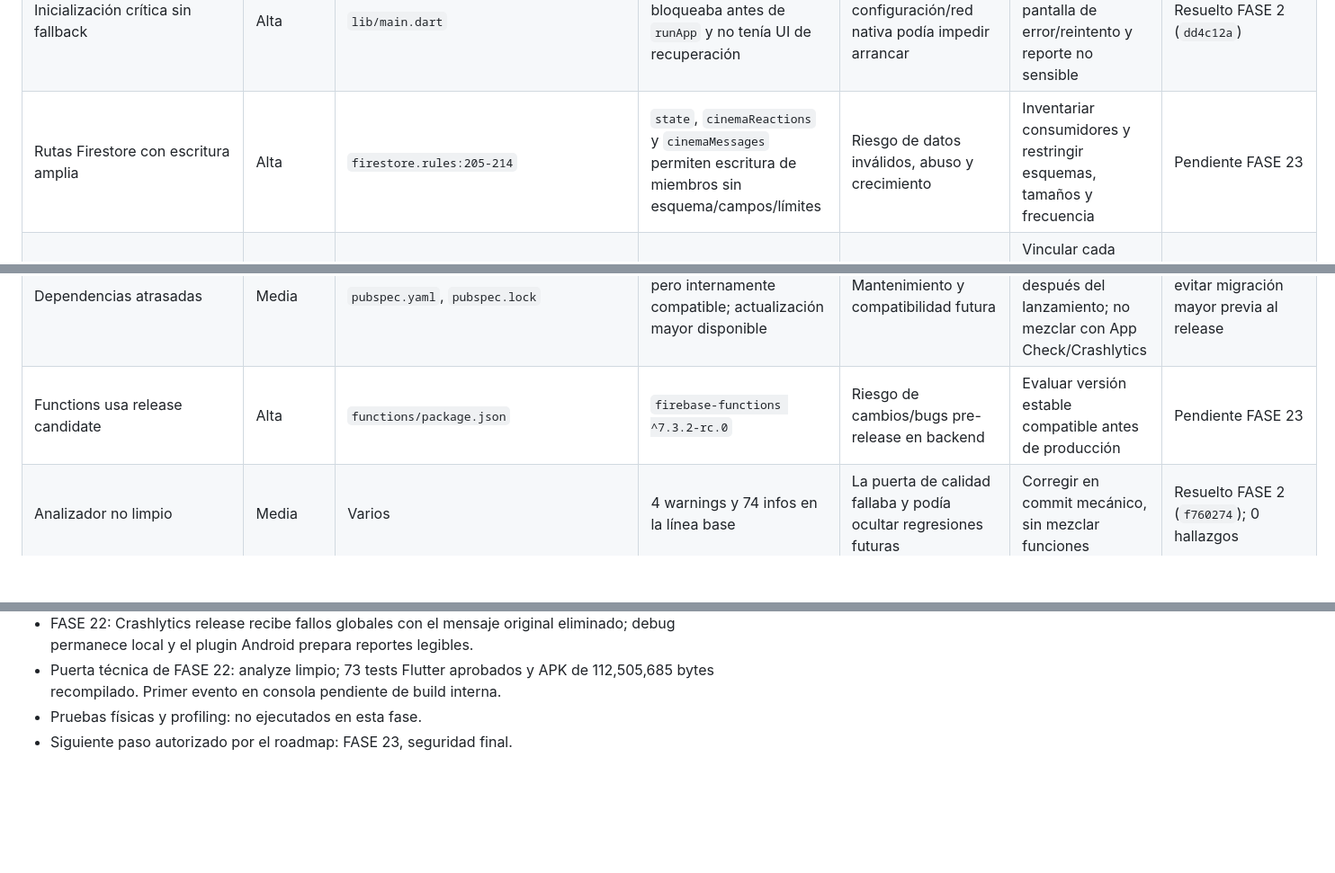
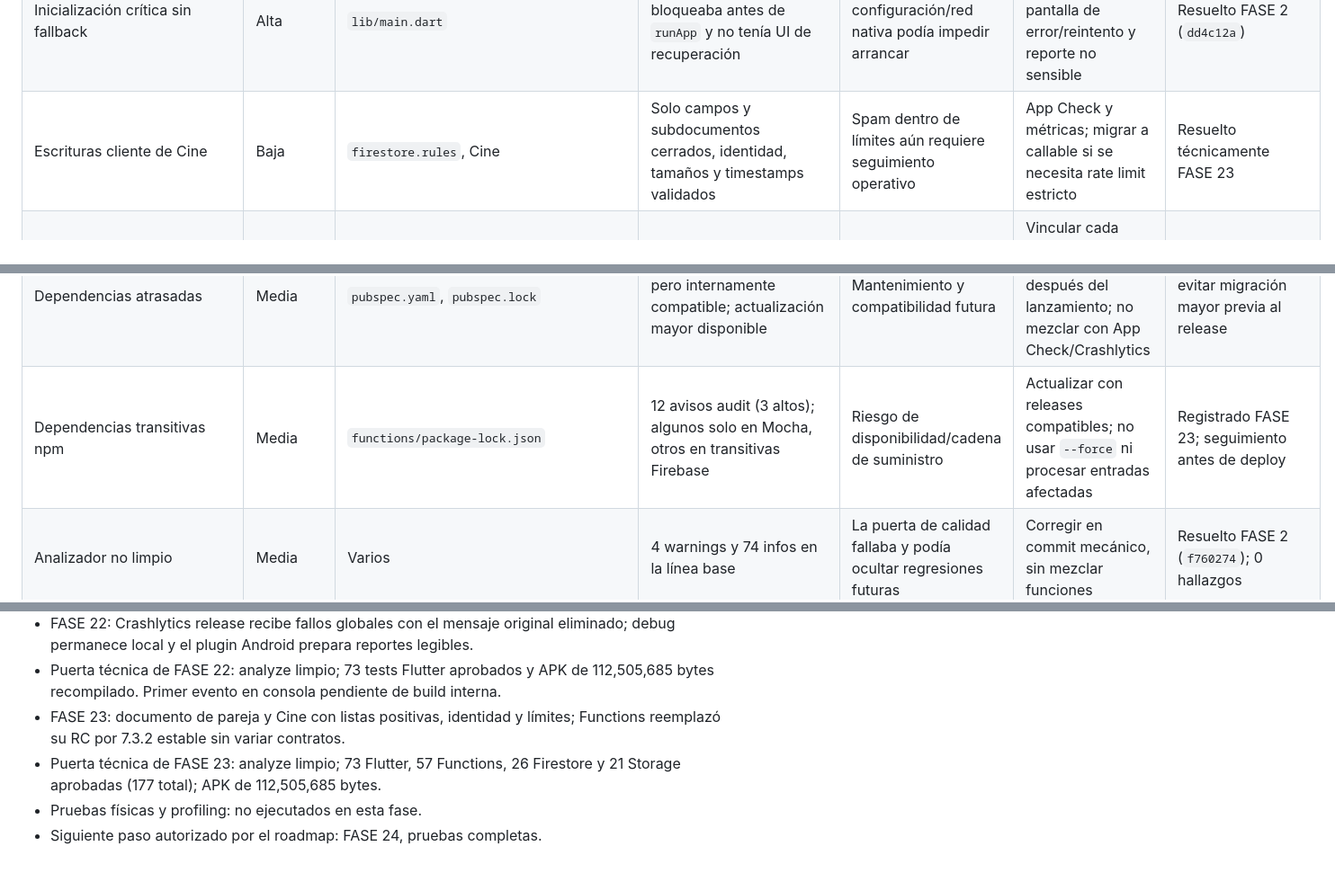
Before and after one commit to jorgeminchan64-commits/Pawdo, a Markdown page: docs/final_production_audit.md, 3 parts joined by grey strips. Shown at 90% size. Drawn GitHub-style; blank space fills up the shorter version.

```diff
--- a/docs/final_production_audit.md
+++ b/docs/final_production_audit.md
@@ -33,13 +33,13 @@ Los bloqueos de producción son concretos: release sin firma, `targetSdk` 34, do
 | App Check sin enforcement | Media | Firebase cliente/Console | Debug y Play Integrity integrados; consola aún no fuerza tokens | Clientes no verificados todavía no se bloquean | Registrar certificados, validar dos teléfonos y activar por servicio | Integración resuelta FASE 21; gate remoto pendiente |
 | Crashlytics sin primer evento | Media | `main.dart`, Android, Firebase Console | Captura release y plugin integrados con excepción original redactada | No se ha demostrado todavía recepción en el panel | Provocar crash solo en build interna y revisar contenido | Integración resuelta FASE 22; gate operativo pendiente |
 | Inicialización crítica sin fallback | Alta | `lib/main.dart` | `Firebase.initializeApp()` bloqueaba antes de `runApp` y no tenía UI de recuperación | Fallo de configuración/red nativa podía impedir arrancar | Bootstrap observable con pantalla de error/reintento y reporte no sensible | Resuelto FASE 2 (`dd4c12a`) |
-| Rutas Firestore con escritura amplia | Alta | `firestore.rules:205-214` | `state`, `cinemaReactions` y `cinemaMessages` permiten escritura de miembros sin esquema/campos/límites | Riesgo de datos inválidos, abuso y crecimiento | Inventariar consumidores y restringir esquemas, tamaños y frecuencia | Pendiente FASE 23 |
+| Escrituras cliente de Cine | Baja | `firestore.rules`, Cine | Solo campos y subdocumentos cerrados, identidad, tamaños y timestamps validados | Spam dentro de límites aún requiere seguimiento operativo | App Check y métricas; migrar a callable si se necesita rate limit estricto | Resuelto técnicamente FASE 23 |
 | Permisos sensibles declarados | Alta | `AndroidManifest.xml` | Cámara, audio y ubicación están en el manifiesto; llamadas reales están aplazadas | Mayor fricción y superficie de privacidad/políticas | Vincular cada permiso a función visible, solicitud contextual y retirar lo no necesario | Pendiente FASE 6/25 |
 | APK grande | Alta | assets/build | 50,351,206 bytes de assets; APK universal de 112,339,592 bytes | Descarga y almacenamiento mayores | AAB/ABI medidos; optimización visual adicional exige QA en dos teléfonos | Mitigado FASE 20; seguimiento físico FASE 24/25 |
 | Lifecycle y snapshots de juegos frágiles | Alta | Ludo, Atrapa a Pawdo, Memoria y host online | Temporizadores continuaban en background; Ludo mantenía efectos; algunas listas remotas se indexaban sin validar longitud/tipo | Trabajo innecesario, sala que parecía congelada o cierre por `RangeError` ante estado parcial | Pausar recursos, recuperar salas idempotentemente y normalizar snapshots antes de renderizar | Mitigado FASE 4 (`fe6e841`, `09f80ed`); profiling físico pendiente FASE 20/24 |
 | Perfil final no editable | Alta | `profile_screen.dart`, ProfileService, Storage | La pantalla ignoraba los datos guardados y mostraba “Pronto podrás editarlo”; una tarjeta de Casa no ejecutaba ninguna acción | Perfil incompleto, poco comercial y datos desactualizados para la pareja | Formulario compatible, foto privada, temas, fechas, resumen seguro y accesos reales | Resuelto FASE 5 (`ec4d809`, `f91efad`) |
 | Dependencias atrasadas | Media | `pubspec.yaml`, `pubspec.lock` | Familia Firebase antigua pero internamente compatible; actualización mayor disponible | Mantenimiento y compatibilidad futura | Actualización escalonada después del lanzamiento; no mezclar con App Check/Crashlytics | Diferido para evitar migración mayor previa al release |
-| Functions usa release candidate | Alta | `functions/package.json` | `firebase-functions ^7.3.2-rc.0` | Riesgo de cambios/bugs pre-release en backend | Evaluar versión estable compatible antes de producción | Pendiente FASE 23 |
+| Dependencias transitivas npm | Media | `functions/package-lock.json` | 12 avisos audit (3 altos); algunos solo en Mocha, otros en transitivas Firebase | Riesgo de disponibilidad/cadena de suministro | Actualizar con releases compatibles; no usar `--force` ni procesar entradas afectadas | Registrado FASE 23; seguimiento antes de deploy |
 | Analizador no limpio | Media | Varios | 4 warnings y 74 infos en la línea base | La puerta de calidad fallaba y podía ocultar regresiones futuras | Corregir en commit mecánico, sin mezclar funciones | Resuelto FASE 2 (`f760274`); 0 hallazgos |
 | Arquitectura de estado inconsistente | Media | `app_providers.dart` y pantallas | Servicios inyectados conviven con acceso directo a Firebase | Tests y reconexión transversal más difíciles | Migración incremental por feature; no reescritura global | Pendiente gradual |
 | Código legacy/duplicado | Media | `login_screen_new.dart`, `uth_gate.dart`, `features/home/screens/chat_screen.dart`, `pet_screen.dart` | Implementaciones antiguas no importadas por flujo activo | Confusión, tamaño fuente y riesgo de editar archivo equivocado | Confirmar rutas y eliminar en commit separado con tests | Pendiente gradual |
@@ -121,5 +121,7 @@ Pendiente de validar:
 - Puerta técnica de FASE 21: analyze limpio; 72 tests Flutter aprobados y APK de 112,356,448 bytes recompilado.
 - FASE 22: Crashlytics release recibe fallos globales con el mensaje original eliminado; debug permanece local y el plugin Android prepara reportes legibles.
 - Puerta técnica de FASE 22: analyze limpio; 73 tests Flutter aprobados y APK de 112,505,685 bytes recompilado. Primer evento en consola pendiente de build interna.
+- FASE 23: documento de pareja y Cine con listas positivas, identidad y límites; Functions reemplazó su RC por 7.3.2 estable sin variar contratos.
+- Puerta técnica de FASE 23: analyze limpio; 73 Flutter, 57 Functions, 26 Firestore y 21 Storage aprobadas (177 total); APK de 112,505,685 bytes.
 - Pruebas físicas y profiling: no ejecutados en esta fase.
-- Siguiente paso autorizado por el roadmap: FASE 23, seguridad final.
+- Siguiente paso autorizado por el roadmap: FASE 24, pruebas completas.
```
Also changed, not shown: docs/phase_23_security_gate.md (added, +41 -0 lines), docs/production_progress.md (+8 -2 lines).
